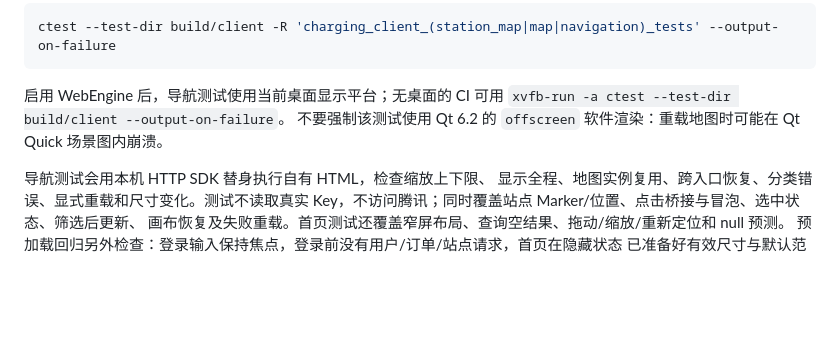
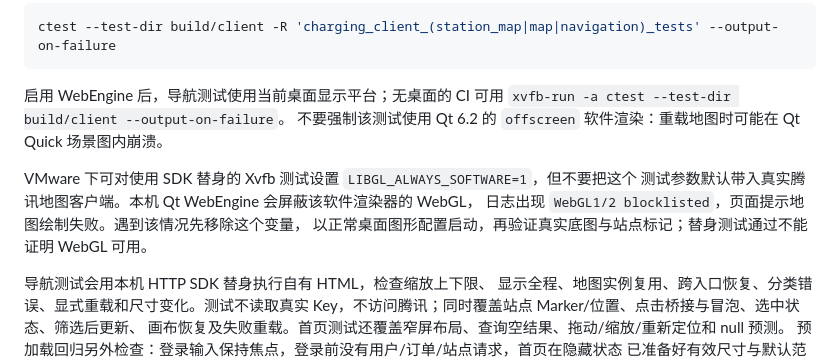
Before and after one commit to panzhixin0650-droid/BIT_2026_CS, a Markdown page: client/README.md, the part around the change. Rendered like a GitHub page; blank space fills up the shorter version.

Commit message:
docs(client): distinguish map smoke tests from software rendering

```diff
--- a/client/README.md
+++ b/client/README.md
@@ -563,6 +563,11 @@ ctest --test-dir build/client -R 'charging_client_(station_map|map|navigation)_t
 `xvfb-run -a ctest --test-dir build/client --output-on-failure`。
 不要强制该测试使用 Qt 6.2 的 `offscreen` 软件渲染：重载地图时可能在 Qt Quick 场景图内崩溃。
 
+VMware 下可对使用 SDK 替身的 Xvfb 测试设置 `LIBGL_ALWAYS_SOFTWARE=1`，但不要把这个
+测试参数默认带入真实腾讯地图客户端。本机 Qt WebEngine 会屏蔽该软件渲染器的 WebGL，
+日志出现 `WebGL1/2 blocklisted`，页面提示地图绘制失败。遇到该情况先移除这个变量，
+以正常桌面图形配置启动，再验证真实底图与站点标记；替身测试通过不能证明 WebGL 可用。
+
 导航测试会用本机 HTTP SDK 替身执行自有 HTML，检查缩放上下限、
 显示全程、地图实例复用、跨入口恢复、分类错误、显式重载和尺寸变化。测试不读取真实
 Key，不访问腾讯；同时覆盖站点 Marker/位置、点击桥接与冒泡、选中状态、筛选后更新、
```
Also changed, not shown: docs/decisions/0012-client-charging-flow.md (+5 -0 lines).
